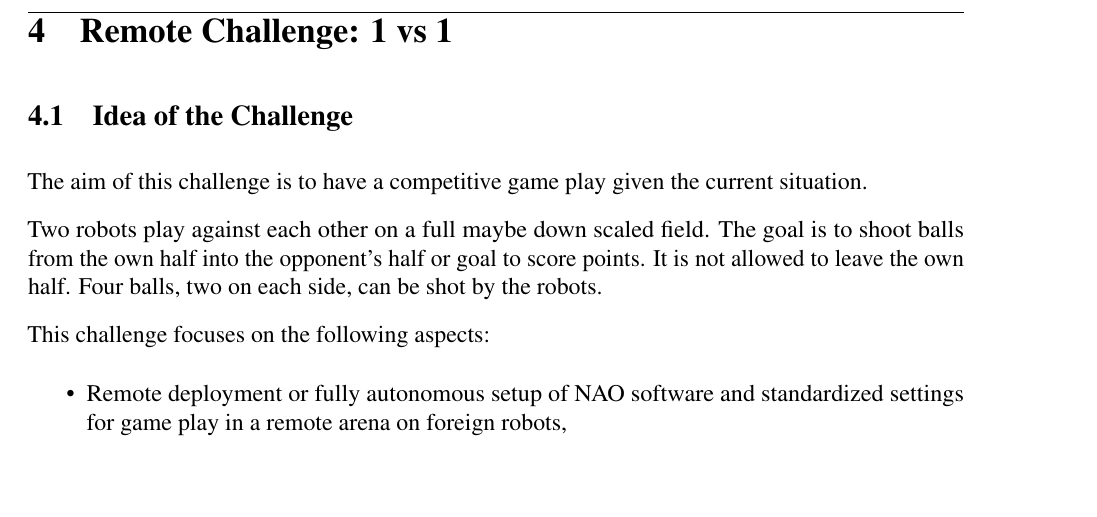
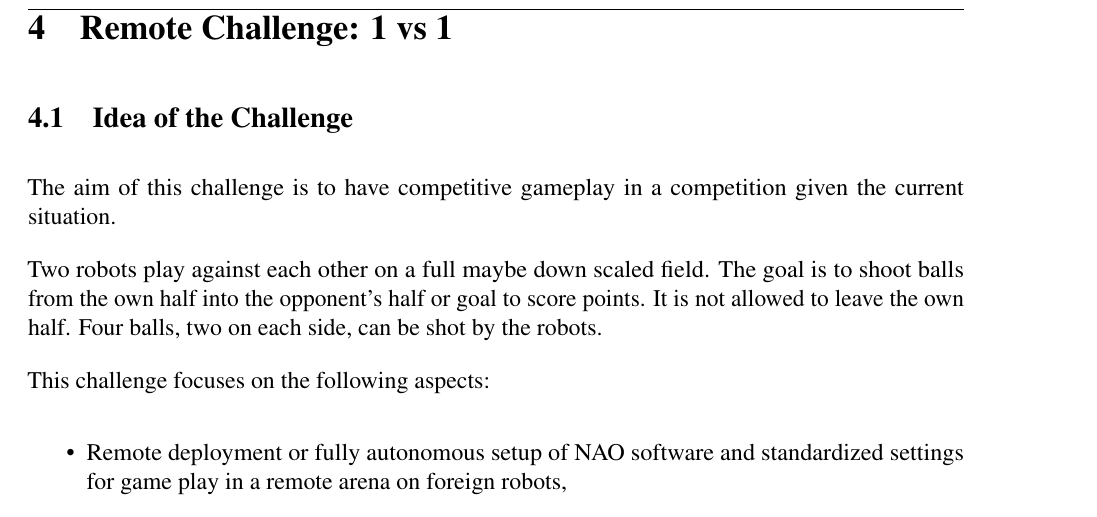
Before and after one commit to RoboCup-SPL/Rules, a LaTeX document (Rules 2021/SPL-Rules.tex, which reads Rules 2021/content/challenge3.tex): part of page 19 of 60, cut so that both start at the same text, the shorter picture padded with empty space. Compiled offline with pdfLaTeX.

Commit message:
typos and language use

```diff
--- a/Rules 2021/content/challenge3.tex
+++ b/Rules 2021/content/challenge3.tex
@@ -3,7 +3,7 @@
 
 \subsection{Idea of the Challenge}
 % Patrick
-The aim of this challenge is to have a competitive game play given the current situation.
+The aim of this challenge is to have competitive gameplay in a competition given the current situation.
 
 Two robots play against each other on a full maybe down scaled field. The goal is to shoot balls from the own half into the opponent's half or goal to score points. It is not allowed to leave the own half. Four balls, two on each side, can be shot by the robots.
 
```
